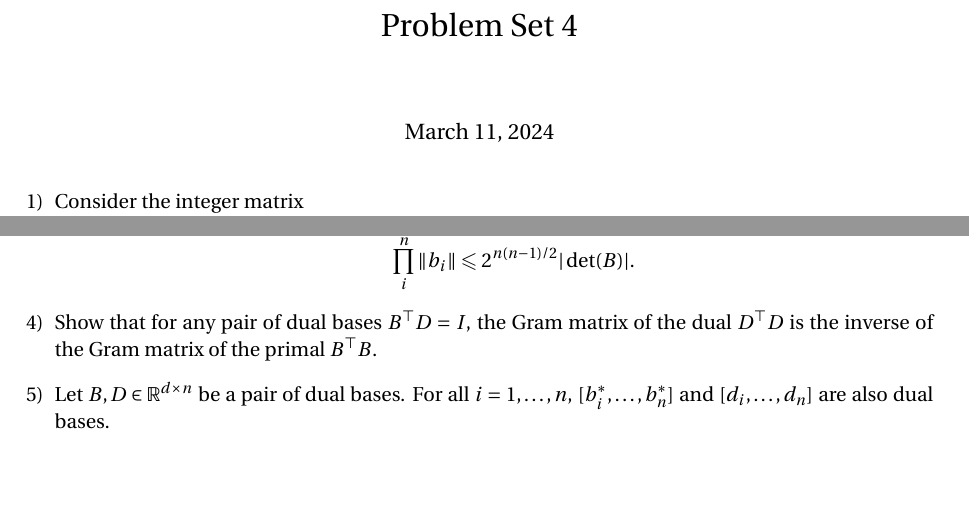
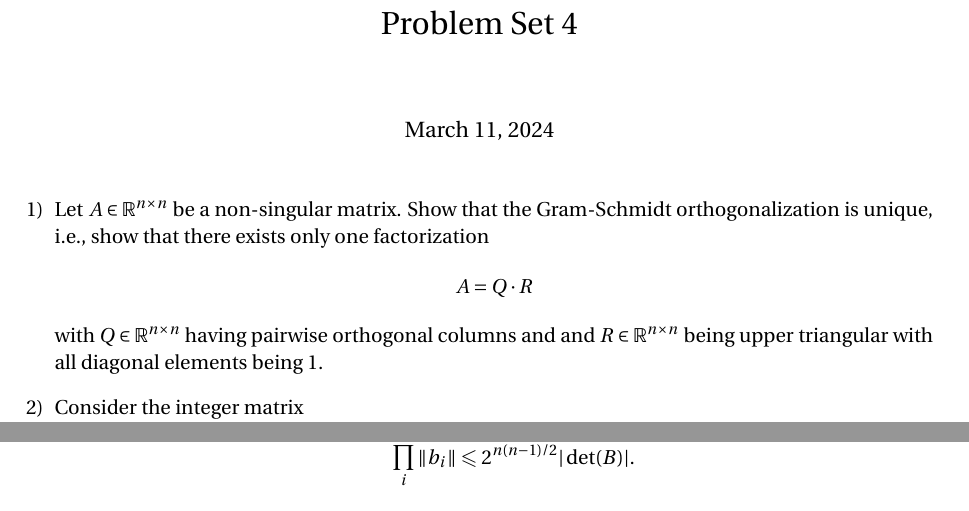
Before and after one commit to EisenIn/IntegerOptimization, a LaTeX problem sheet (Exercises-2024/week-04/exercise04.tex): two parts of pages 1 and 2 of 2, joined at a grey line, cut so that both start at the same text, the shorter picture padded with empty space. Compiled offline with pdfLaTeX.

Commit message:
Update exercise04.tex

```diff
--- a/Exercises-2024/week-04/exercise04.tex
+++ b/Exercises-2024/week-04/exercise04.tex
@@ -50,6 +50,13 @@
 
 
 \begin{enumerate}[1)]
+
+\item Let $A ∈ ℝ^{ n ×n}$ be a non-singular matrix. Show that the Gram-Schmidt orthogonalization is unique, i.e., show that there exists only one factorization
+  \begin{displaymath}
+    A = Q ⋅ R
+  \end{displaymath}
+  with $Q ∈ℝ^{n×n}$ having pairwise orthogonal columns and and $R ∈ ℝ^{ n ×n}$ being upper triangular with all diagonal elements being $1$.
+
 
 \item Consider the integer matrix
   \begin{displaymath}
@@ -145,13 +152,6 @@ and its Gram-Schmidt orthogonalization
 
 
 
-
-\item Show that for any pair of dual bases $B^⊤D = I$, the Gram matrix of the dual
-$D^⊤D$ is the inverse of the Gram matrix of the primal $B^⊤B$.
-
-\item Let $B,D ∈ \mathbb{R}^{d×n}$ be a pair of dual bases. For all $i = 1, \hdots,n$, $[b^\ast_i, \hdots, b^\ast_n]$ and $[d_i, \hdots , d_n]$ are also dual bases.
-
-
 \end{enumerate}
 
 
```
